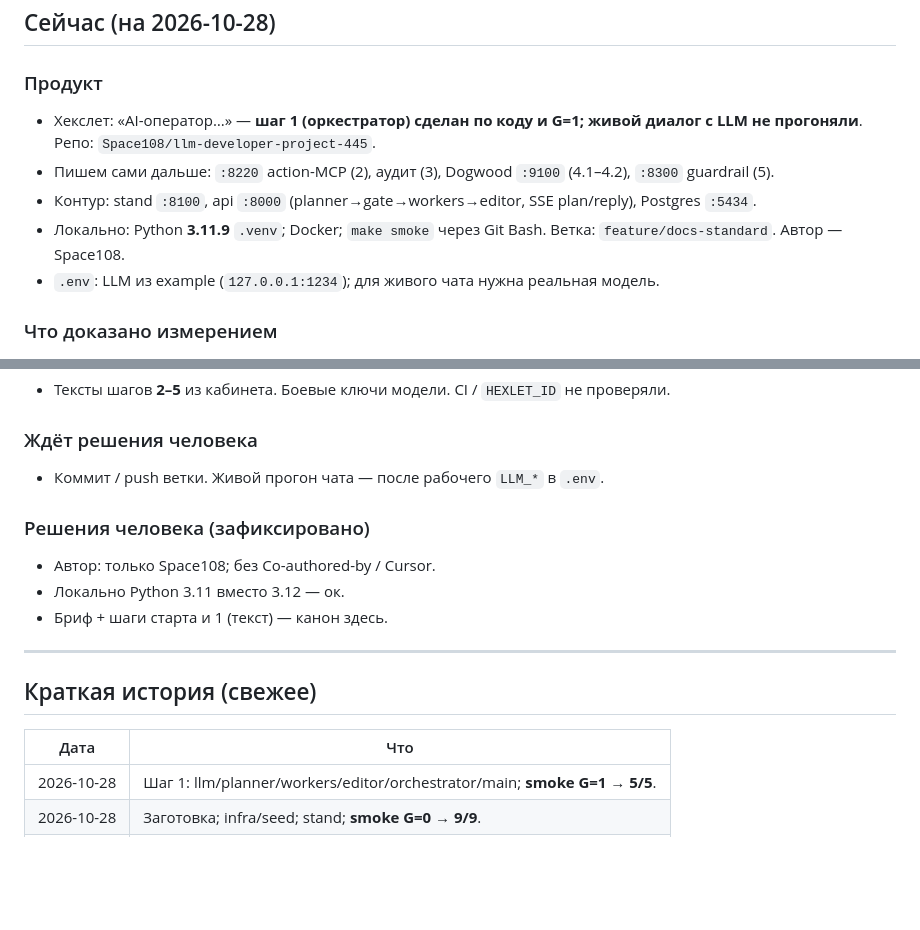
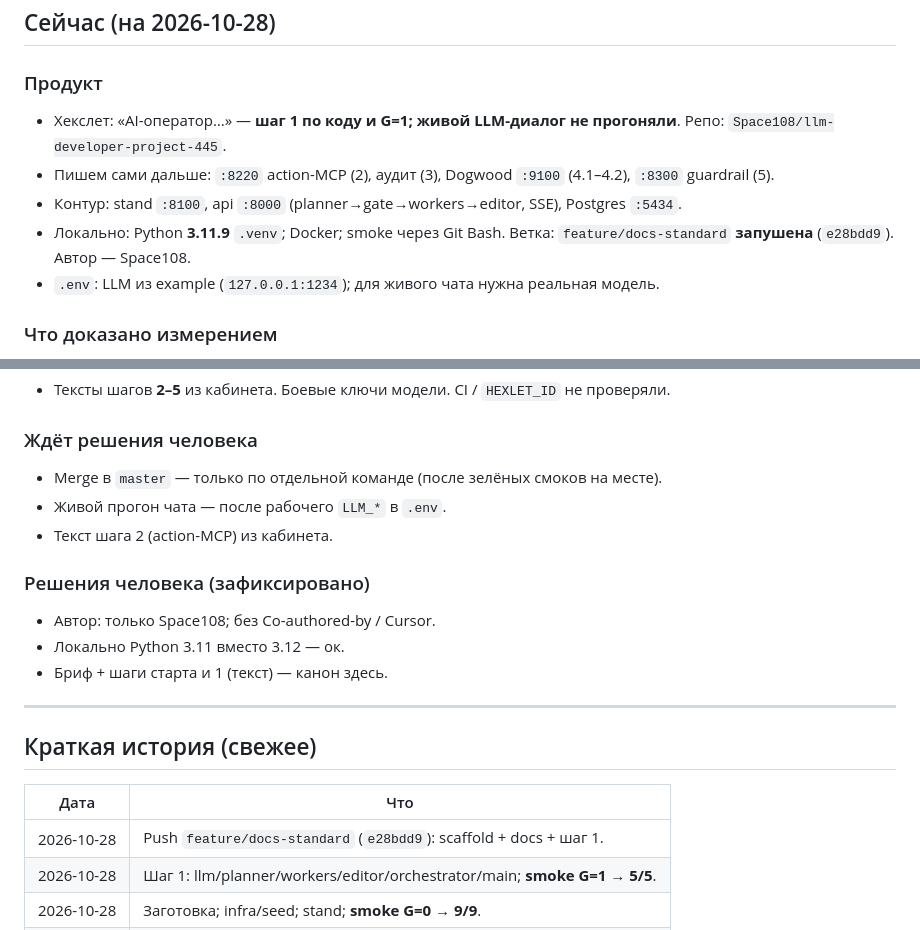
Before and after one commit to Space108/llm-developer-project-445, a Markdown page: docs/STATUS.md, 2 parts joined by grey strips. Drawn GitHub-style; blank space fills up the shorter version.

Commit message:
Record push of feature/docs-standard in STATUS and ROADMAP.

```diff
--- a/docs/STATUS.md
+++ b/docs/STATUS.md
@@ -28,10 +28,10 @@
 
 ### Продукт
 
-- Хекслет: «AI-оператор…» — **шаг 1 (оркестратор) сделан по коду и G=1; живой диалог с LLM не прогоняли**. Репо: `Space108/llm-developer-project-445`.
+- Хекслет: «AI-оператор…» — **шаг 1 по коду и G=1; живой LLM-диалог не прогоняли**. Репо: `Space108/llm-developer-project-445`.
 - Пишем сами дальше: `:8220` action-MCP (2), аудит (3), Dogwood `:9100` (4.1–4.2), `:8300` guardrail (5).
-- Контур: stand `:8100`, api `:8000` (planner→gate→workers→editor, SSE plan/reply), Postgres `:5434`.
-- Локально: Python **3.11.9** `.venv`; Docker; `make smoke` через Git Bash. Ветка: `feature/docs-standard`. Автор — Space108.
+- Контур: stand `:8100`, api `:8000` (planner→gate→workers→editor, SSE), Postgres `:5434`.
+- Локально: Python **3.11.9** `.venv`; Docker; smoke через Git Bash. Ветка: `feature/docs-standard` **запушена** (`e28bdd9`). Автор — Space108.
 - `.env`: LLM из example (`127.0.0.1:1234`); для живого чата нужна реальная модель.
 
 ### Что доказано измерением
@@ -49,7 +49,9 @@
 
 ### Ждёт решения человека
 
-- Коммит / push ветки. Живой прогон чата — после рабочего `LLM_*` в `.env`.
+- Merge в `master` — только по отдельной команде (после зелёных смоков на месте).
+- Живой прогон чата — после рабочего `LLM_*` в `.env`.
+- Текст шага 2 (action-MCP) из кабинета.
 
 ### Решения человека (зафиксировано)
 
@@ -63,6 +65,7 @@
 
 | Дата | Что |
 |------|-----|
+| 2026-10-28 | Push `feature/docs-standard` (`e28bdd9`): scaffold + docs + шаг 1. |
 | 2026-10-28 | Шаг 1: llm/planner/workers/editor/orchestrator/main; **smoke G=1 → 5/5**. |
 | 2026-10-28 | Заготовка; infra/seed; stand; **smoke G=0 → 9/9**. |
 | 2026-10-28 | Стандарт Cursor; бриф; шаги старта+1; `check_docs` 0/0. |
```
Also changed, not shown: docs/ROADMAP.md (+3 -3 lines).
